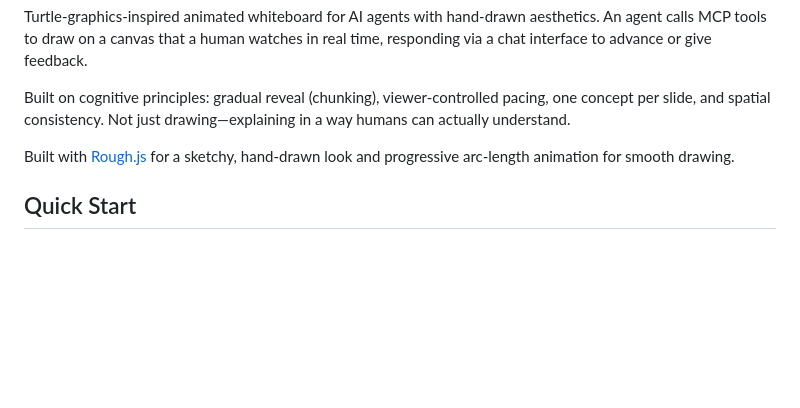
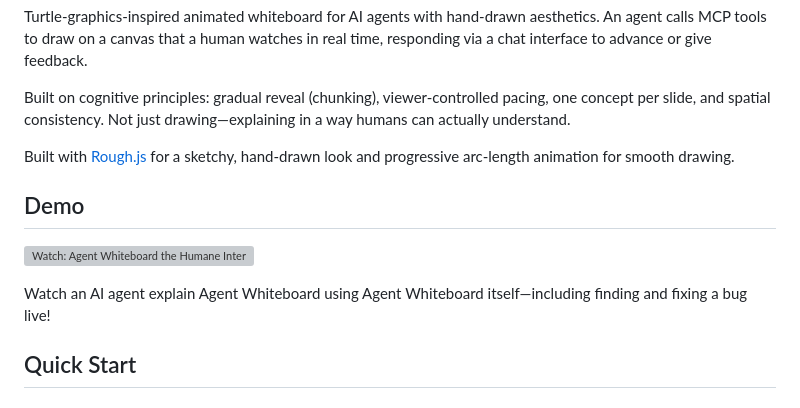
Before and after one commit to choonkeat/agent-whiteboard, a Markdown page: README.md, the part around the change. Rendered like a GitHub page; blank space fills up the shorter version; grey boxes are pictures that could not be loaded.

Commit message:
Add YouTube demo video to README
- Embed video thumbnail above Quick Start section
- Links to: Agent Whiteboard the Humane Interface demo
- Shows AI explaining itself with live bug fix

```diff
--- a/README.md
+++ b/README.md
@@ -5,6 +5,12 @@ Turtle-graphics-inspired animated whiteboard for AI agents with hand-drawn aesth
 Built on cognitive principles: gradual reveal (chunking), viewer-controlled pacing, one concept per slide, and spatial consistency. Not just drawing—explaining in a way humans can actually understand.
 
 Built with [Rough.js](https://roughjs.com/) for a sketchy, hand-drawn look and progressive arc-length animation for smooth drawing.
+
+## Demo
+
+[![Watch: Agent Whiteboard the Humane Interface: How To Explain So Humans Will Listen](https://img.youtube.com/vi/Nn2Lfpz7qxg/maxresdefault.jpg)](https://www.youtube.com/watch?v=Nn2Lfpz7qxg)
+
+Watch an AI agent explain Agent Whiteboard using Agent Whiteboard itself—including finding and fixing a bug live!
 
 ## Quick Start
 
```
